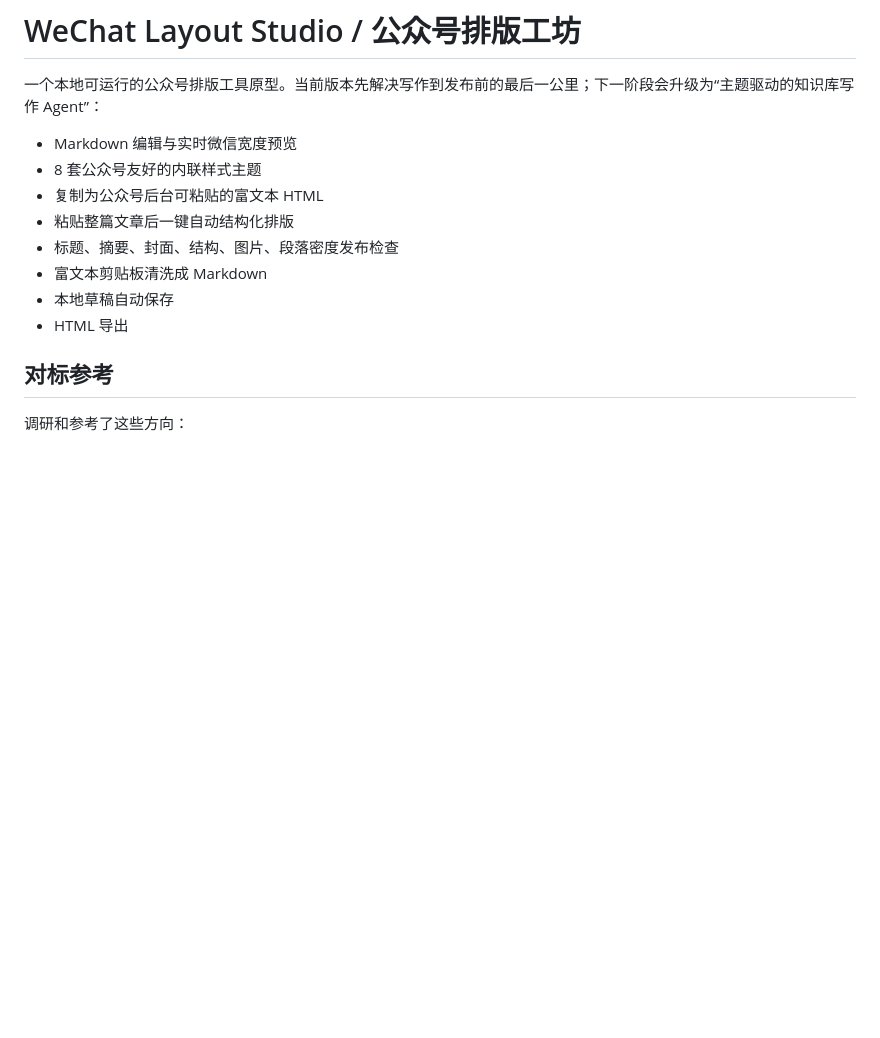
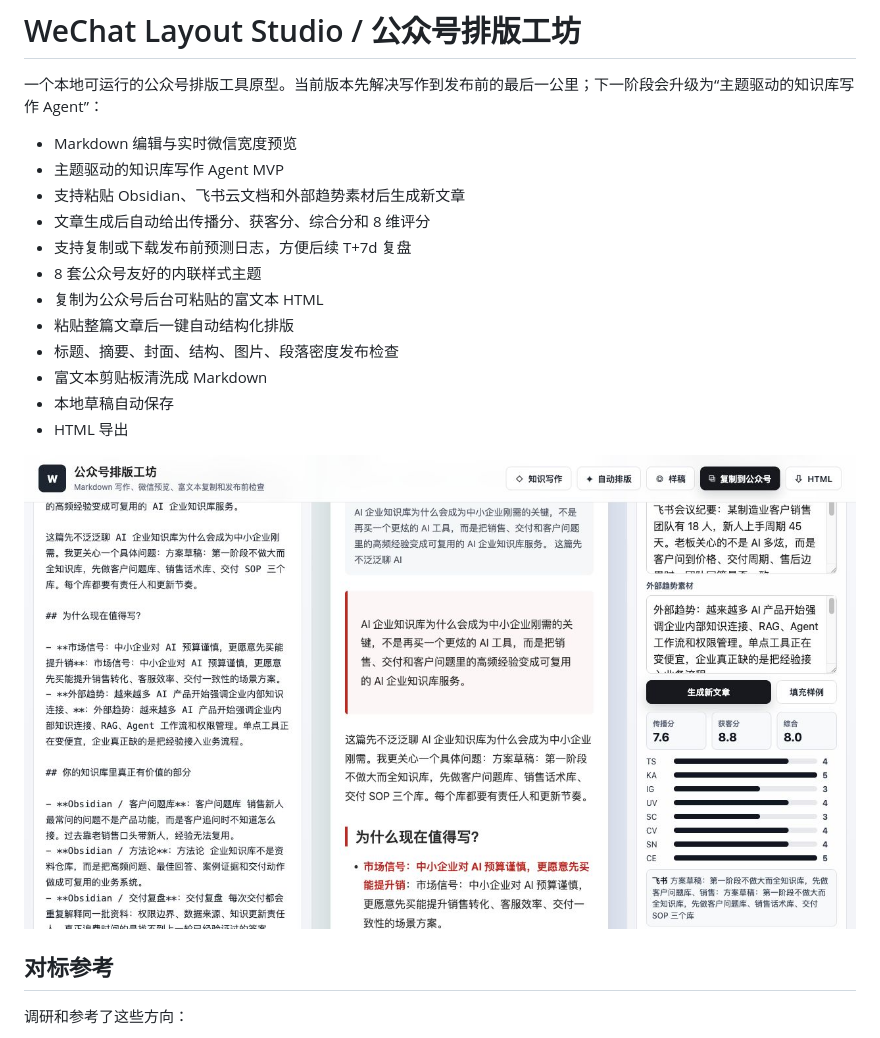
Before and after one commit to Garry-Ken/wechat-layout-studio, a Markdown page: README.md, the part around the change. Drawn GitHub-style; pictures changed too: agent-preview.png (added); blank space fills up the shorter version.

Commit message:
Implement knowledge writing agent MVP

```diff
--- a/README.md
+++ b/README.md
@@ -3,6 +3,10 @@
 一个本地可运行的公众号排版工具原型。当前版本先解决写作到发布前的最后一公里；下一阶段会升级为“主题驱动的知识库写作 Agent”：
 
 - Markdown 编辑与实时微信宽度预览
+- 主题驱动的知识库写作 Agent MVP
+- 支持粘贴 Obsidian、飞书云文档和外部趋势素材后生成新文章
+- 文章生成后自动给出传播分、获客分、综合分和 8 维评分
+- 支持复制或下载发布前预测日志，方便后续 T+7d 复盘
 - 8 套公众号友好的内联样式主题
 - 复制为公众号后台可粘贴的富文本 HTML
 - 粘贴整篇文章后一键自动结构化排版
@@ -10,6 +14,8 @@
 - 富文本剪贴板清洗成 Markdown
 - 本地草稿自动保存
 - HTML 导出
+
+![Knowledge writing agent preview](./agent-preview.png)
 
 ## 对标参考
 
```
Also changed, not shown: 3 other files.
